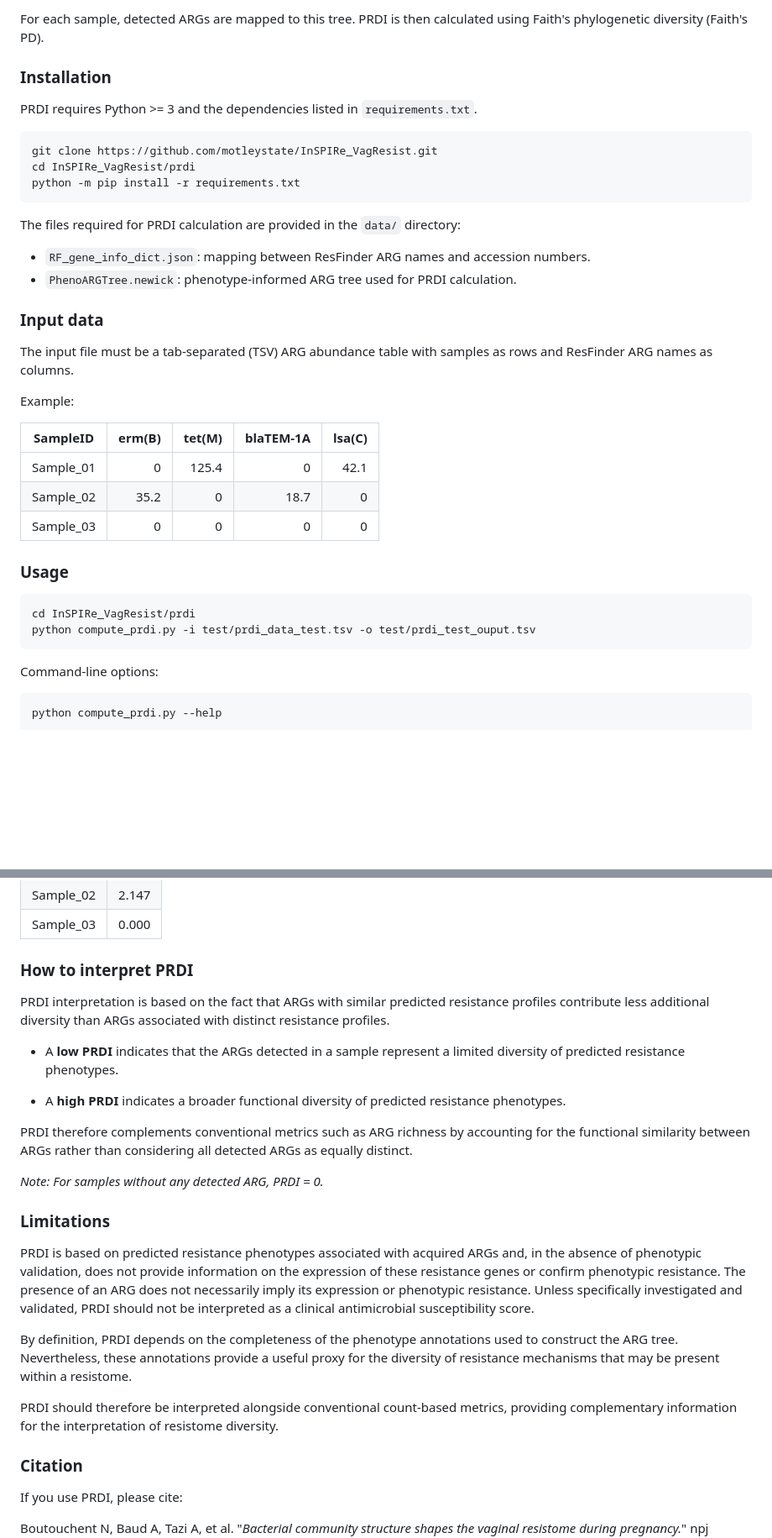
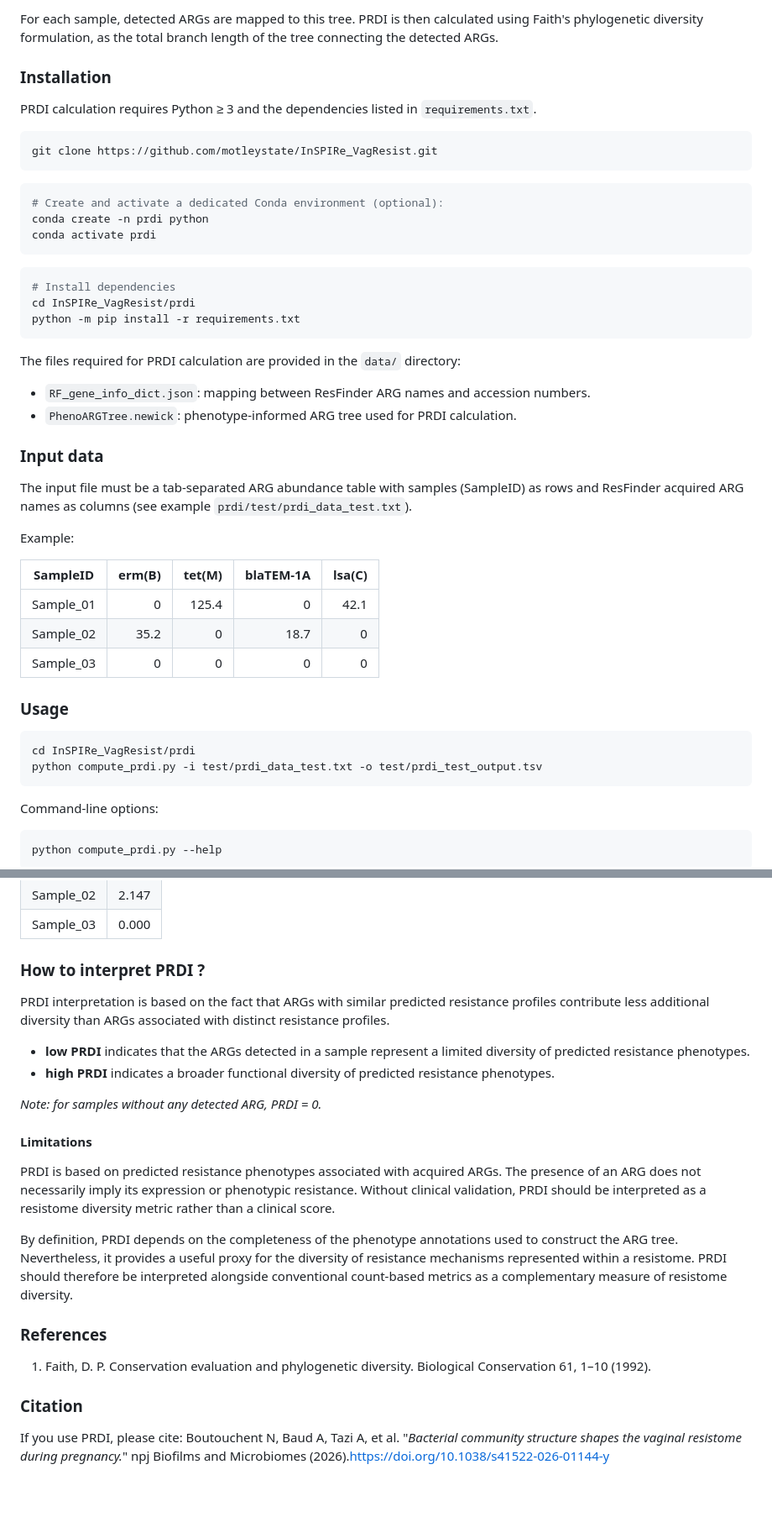
Before and after one commit to motleystate/InSPIRe_VagResist, a Markdown page: prdi/README.md, 2 parts joined by grey strips. Shown at 84% size. GitHub-like rendering; blank space fills up the shorter version.

Commit message:
update prdi doc

````diff
--- a/prdi/README.md
+++ b/prdi/README.md
@@ -10,12 +12,20 @@ PRDI is calculated from a phenotype-informed ARG tree in which ARGs are organize
 
-For each sample, detected ARGs are mapped to this tree. PRDI is then calculated using Faith's phylogenetic diversity (Faith's PD).
+For each sample, detected ARGs are mapped to this tree. PRDI is then calculated using Faith's phylogenetic diversity formulation, as the total branch length of the tree connecting the detected ARGs.
 
 ### Installation
 
-PRDI requires Python >= 3 and the dependencies listed in `requirements.txt`.
+PRDI calculation requires Python ≥ 3 and the dependencies listed in `requirements.txt`.
 
 ```bash
 git clone https://github.com/motleystate/InSPIRe_VagResist.git
+```
+```bash
+# Create and activate a dedicated Conda environment (optional):
+conda create -n prdi python
+conda activate prdi
+```
+```bash
+# Install dependencies
 cd InSPIRe_VagResist/prdi
 python -m pip install -r requirements.txt
 ```
@@ -27,7 +37,7 @@ The files required for PRDI calculation are provided in the `data/` directory:
 
 ### Input data
 
-The input file must be a tab-separated (TSV) ARG abundance table with samples as rows and ResFinder ARG names as columns.
+The input file must be a tab-separated ARG abundance table with samples (SampleID) as rows and ResFinder acquired ARG names as columns (see example `prdi/test/prdi_data_test.txt`).
 
 Example:
 
@@ -41,7 +51,7 @@ Example:
 
 ```bash
 cd InSPIRe_VagResist/prdi
-python compute_prdi.py -i test/prdi_data_test.tsv -o test/prdi_test_ouput.tsv
+python compute_prdi.py -i test/prdi_data_test.txt -o test/prdi_test_output.tsv
 ```
 
 Command-line options:
@@ -68,28 +78,24 @@ Example:
 | Sample_02 | 2.147 |
 | Sample_03 | 0.000 |
 
-### How to interpret PRDI
+### How to interpret PRDI ?
 
 PRDI interpretation is based on the fact that ARGs with similar predicted resistance profiles contribute less additional diversity than ARGs associated with distinct resistance profiles.
 
-- A **low PRDI** indicates that the ARGs detected in a sample represent a limited diversity of predicted resistance phenotypes.
+- **low PRDI** indicates that the ARGs detected in a sample represent a limited diversity of predicted resistance phenotypes.
+- **high PRDI** indicates a broader functional diversity of predicted resistance phenotypes.
 
-- A **high PRDI** indicates a broader functional diversity of predicted resistance phenotypes.
+*Note: for samples without any detected ARG, PRDI = 0.*
 
-PRDI therefore complements conventional metrics such as ARG richness by accounting for the functional similarity between ARGs rather than considering all detected ARGs as equally distinct.
+#### Limitations
 
-*Note: For samples without any detected ARG, PRDI = 0.*
+PRDI is based on predicted resistance phenotypes associated with acquired ARGs. The presence of an ARG does not necessarily imply its expression or phenotypic resistance. Without clinical validation, PRDI should be interpreted as a resistome diversity metric rather than a clinical score.
 
-### Limitations
+By definition, PRDI depends on the completeness of the phenotype annotations used to construct the ARG tree. Nevertheless, it provides a useful proxy for the diversity of resistance mechanisms represented within a resistome. PRDI should therefore be interpreted alongside conventional count-based metrics as a complementary measure of resistome diversity.
 
-PRDI is based on predicted resistance phenotypes associated with acquired ARGs and, in the absence of phenotypic validation, does not provide information on the expression of these resistance genes or confirm phenotypic resistance. The presence of an ARG does not necessarily imply its expression or phenotypic resistance. Unless specifically investigated and validated, PRDI should not be interpreted as a clinical antimicrobial susceptibility score.
-
-By definition, PRDI depends on the completeness of the phenotype annotations used to construct the ARG tree. Nevertheless, these annotations provide a useful proxy for the diversity of resistance mechanisms that may be present within a resistome.
-
-PRDI should therefore be interpreted alongside conventional count-based metrics, providing complementary information for the interpretation of resistome diversity.
+### References
+1. Faith, D. P. Conservation evaluation and phylogenetic diversity. Biological Conservation 61, 1–10 (1992).
 
 ### Citation
-
 If you use PRDI, please cite:
-
 Boutouchent N, Baud A, Tazi A, et al. "*Bacterial community structure shapes the vaginal resistome during pregnancy.*" npj Biofilms and Microbiomes (2026).https://doi.org/10.1038/s41522-026-01144-y
````
Also changed, not shown: other parts of prdi/README.md (+4 -2 lines).
